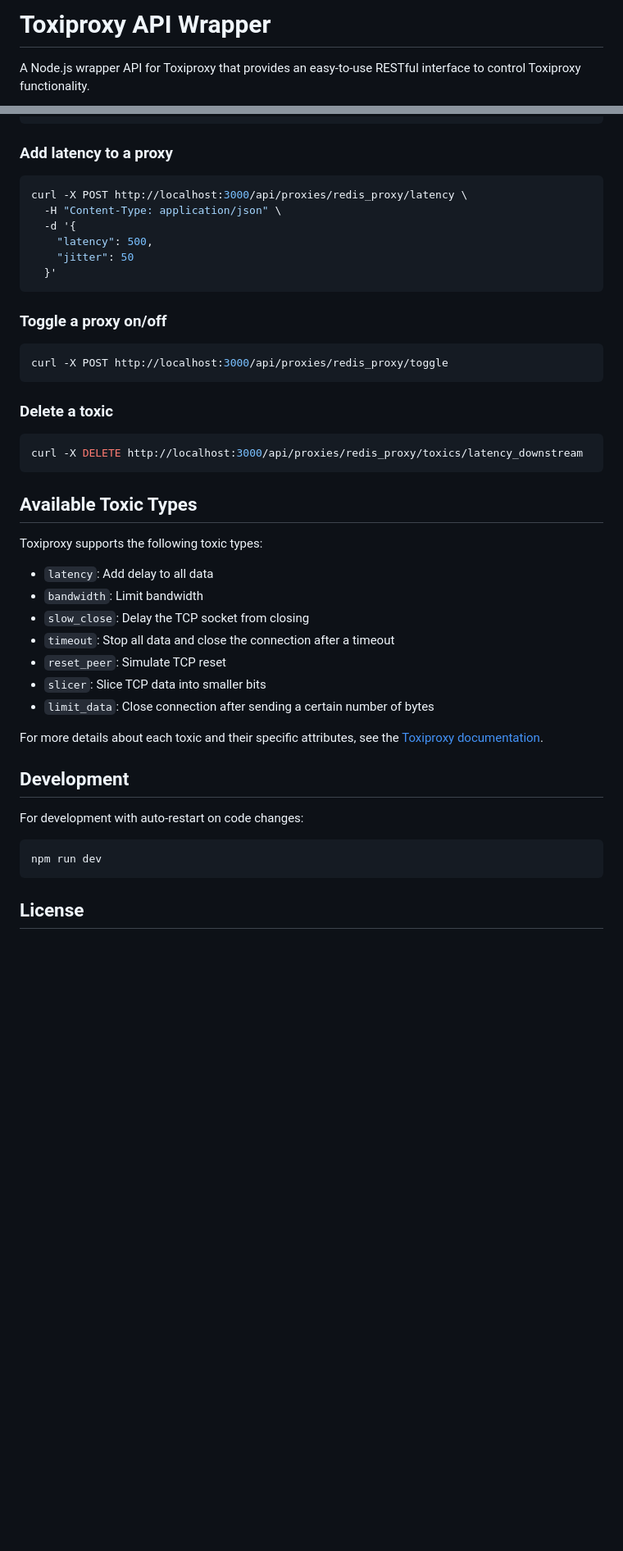
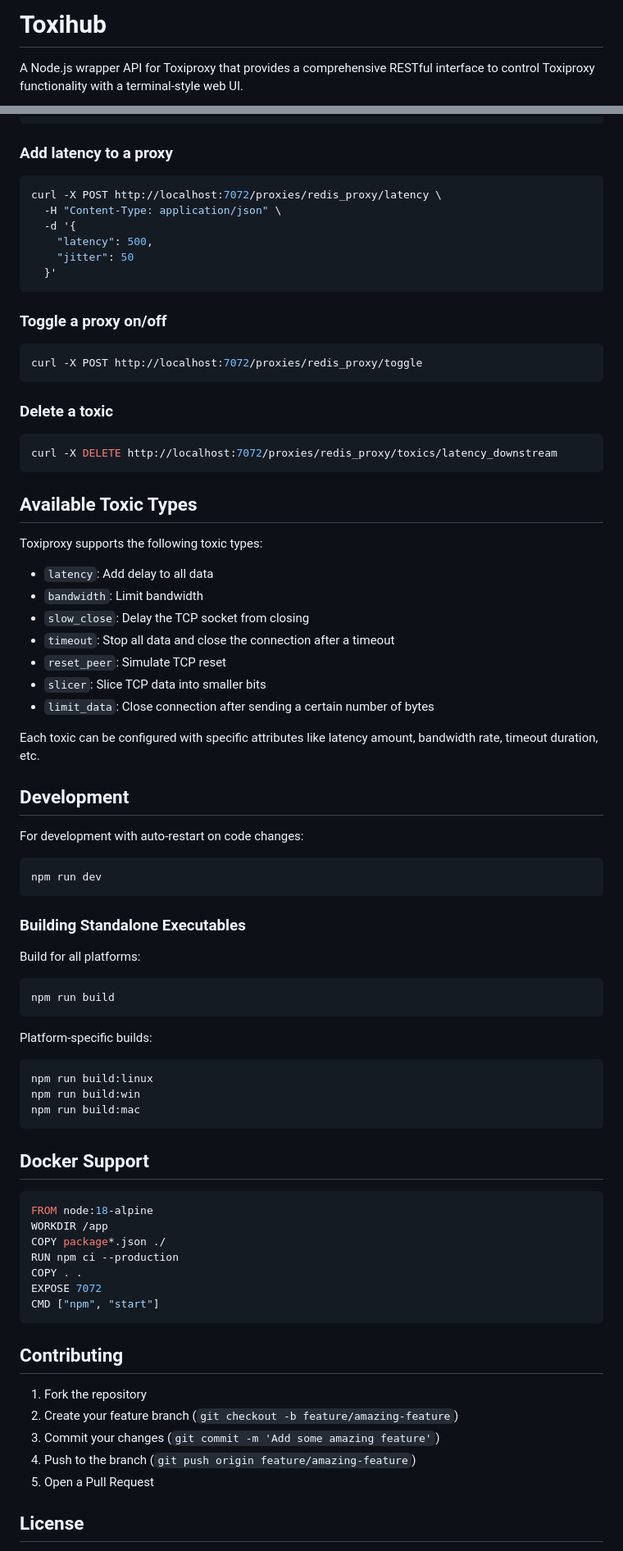
Before and after one commit to videsk/toxihub, a Markdown page: README.md, 2 parts joined by grey strips. Shown: that part at 82% size. Drawn GitHub-style; blank space fills up the shorter version.

````diff
--- a/README.md
+++ b/README.md
@@ -1,4 +1,4 @@
-# Toxiproxy API Wrapper
+# Toxihub
 
-A Node.js wrapper API for Toxiproxy that provides an easy-to-use RESTful interface to control Toxiproxy functionality.
+A Node.js wrapper API for Toxiproxy that provides a comprehensive RESTful interface to control Toxiproxy functionality with a terminal-style web UI.
 
@@ -99,7 +173,7 @@ curl -X POST http://localhost:3000/api/proxies \
 ### Add latency to a proxy
 
 ```bash
-curl -X POST http://localhost:3000/api/proxies/redis_proxy/latency \
+curl -X POST http://localhost:7072/proxies/redis_proxy/latency \
   -H "Content-Type: application/json" \
   -d '{
     "latency": 500,
@@ -110,13 +184,13 @@ curl -X POST http://localhost:3000/api/proxies/redis_proxy/latency \
 ### Toggle a proxy on/off
 
 ```bash
-curl -X POST http://localhost:3000/api/proxies/redis_proxy/toggle
+curl -X POST http://localhost:7072/proxies/redis_proxy/toggle
 ```
 
 ### Delete a toxic
 
 ```bash
-curl -X DELETE http://localhost:3000/api/proxies/redis_proxy/toxics/latency_downstream
+curl -X DELETE http://localhost:7072/proxies/redis_proxy/toxics/latency_downstream
 ```
 
 ## Available Toxic Types
@@ -131,7 +205,7 @@ Toxiproxy supports the following toxic types:
 - `slicer`: Slice TCP data into smaller bits
 - `limit_data`: Close connection after sending a certain number of bytes
 
-For more details about each toxic and their specific attributes, see the [Toxiproxy documentation](https://github.com/Shopify/toxiproxy#toxics).
+Each toxic can be configured with specific attributes like latency amount, bandwidth rate, timeout duration, etc.
 
 ## Development
 
@@ -141,5 +215,39 @@ For development with auto-restart on code changes:
 npm run dev
 ```
 
+### Building Standalone Executables
+
+Build for all platforms:
+```bash
+npm run build
+```
+
+Platform-specific builds:
+```bash
+npm run build:linux
+npm run build:win
+npm run build:mac
+```
+
+## Docker Support
+
+```dockerfile
+FROM node:18-alpine
+WORKDIR /app
+COPY package*.json ./
+RUN npm ci --production
+COPY . .
+EXPOSE 7072
+CMD ["npm", "start"]
+```
+
+## Contributing
+
+1. Fork the repository
+2. Create your feature branch (`git checkout -b feature/amazing-feature`)
+3. Commit your changes (`git commit -m 'Add some amazing feature'`)
+4. Push to the branch (`git push origin feature/amazing-feature`)
+5. Open a Pull Request
+
 ## License
 
````
Also changed, not shown: other parts of README.md (+118 -33 lines), LICENSE.md (added, +21 -0 lines), README.es.md (added, +265 -0 lines).
